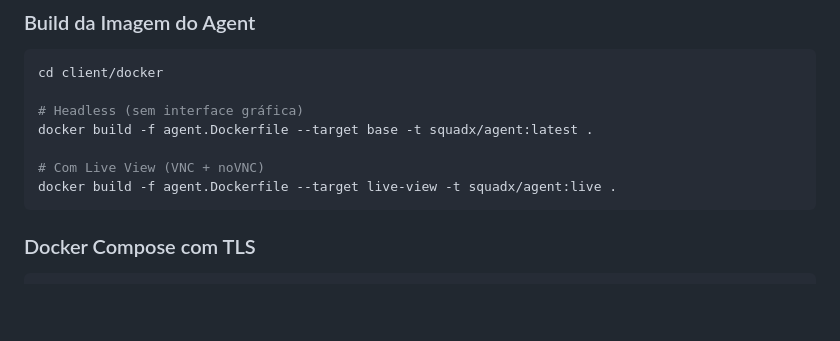
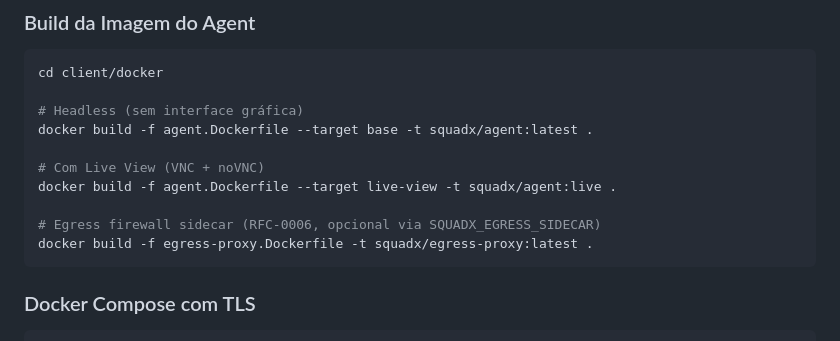
Before and after one commit to edsonmartins/squadx.dev, a Markdown page: README.md, the part around the change. Drawn GitHub-style; blank space fills up the shorter version.

Commit message:
docs(security): RFC-0006 image landed; add egress-proxy build to README
Co-Authored-By: Claude Opus 4.8 (1M context) <noreply@anthropic.com>

````diff
--- a/README.md
+++ b/README.md
@@ -184,6 +184,9 @@ docker build -f agent.Dockerfile --target base -t squadx/agent:latest .
 
 # Com Live View (VNC + noVNC)
 docker build -f agent.Dockerfile --target live-view -t squadx/agent:live .
+
+# Egress firewall sidecar (RFC-0006, opcional via SQUADX_EGRESS_SIDECAR)
+docker build -f egress-proxy.Dockerfile -t squadx/egress-proxy:latest .
 ```
 
 ### Docker Compose com TLS
````
Also changed, not shown: docs/rfc/RFC-0006-egress-firewall-sidecar.md (+7 -4 lines).
